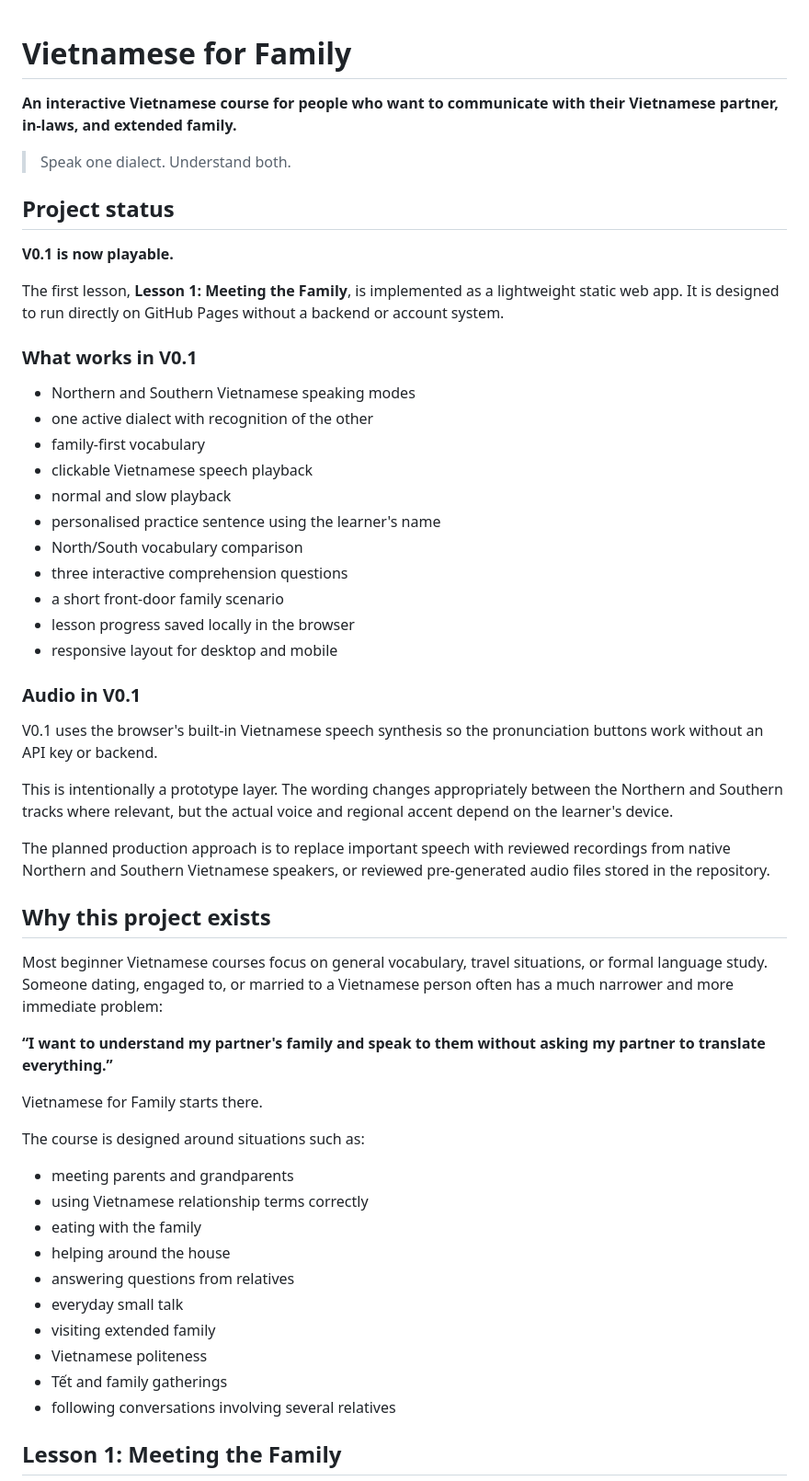
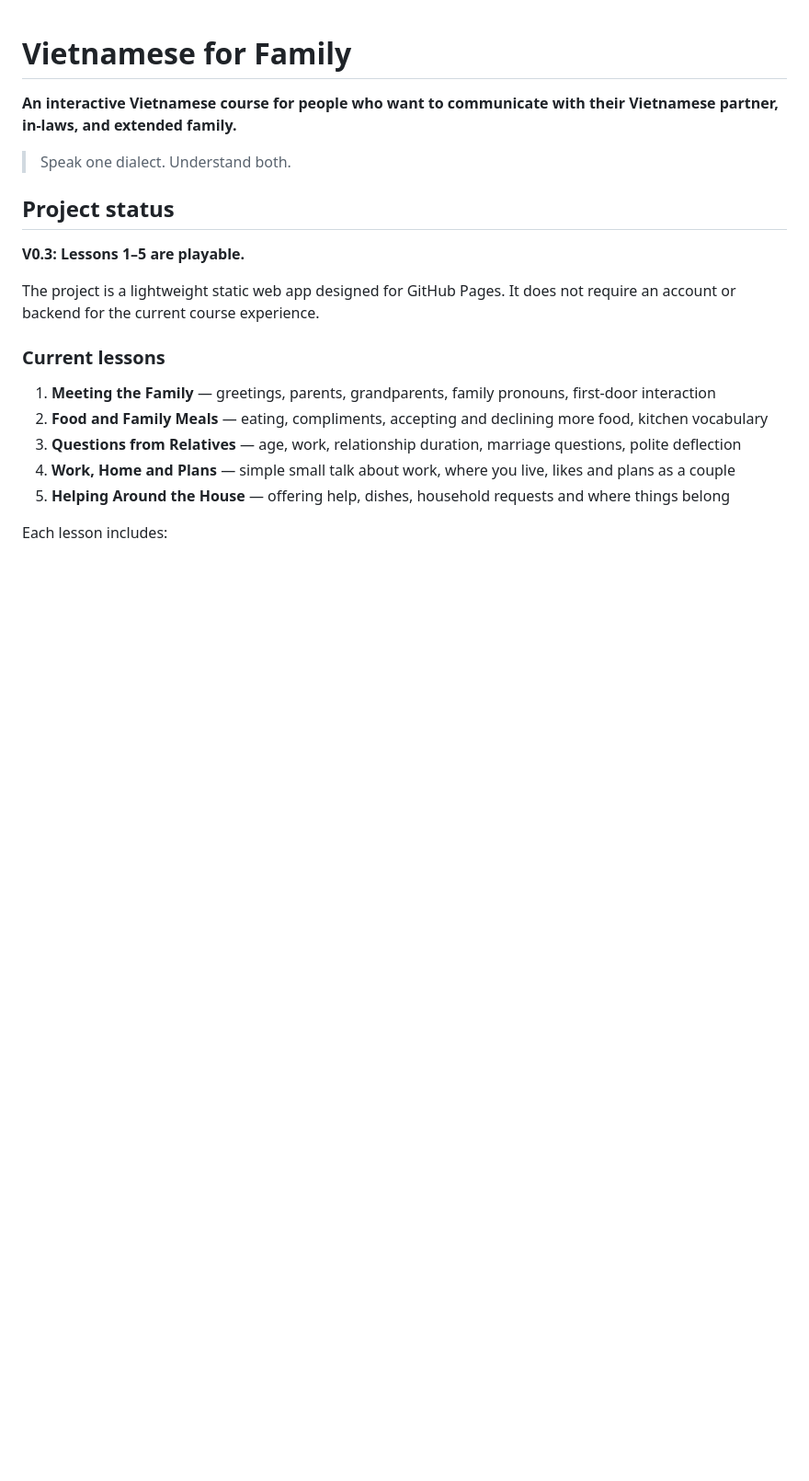
Before and after one commit to annnmm219/vietnamese-for-family, a Markdown page: README.md, the part around one of its changes. Shown at 92% size. GitHub-like rendering; blank space fills up the shorter version.

```diff
--- a/README.md
+++ b/README.md
@@ -6,52 +6,17 @@
 
 ## Project status
 
-**V0.1 is now playable.**
+**V0.3: Lessons 1–5 are playable.**
 
-The first lesson, **Lesson 1: Meeting the Family**, is implemented as a lightweight static web app. It is designed to run directly on GitHub Pages without a backend or account system.
+The project is a lightweight static web app designed for GitHub Pages. It does not require an account or backend for the current course experience.
 
-### What works in V0.1
+### Current lessons
 
-- Northern and Southern Vietnamese speaking modes
-- one active dialect with recognition of the other
-- family-first vocabulary
-- clickable Vietnamese speech playback
-- normal and slow playback
-- personalised practice sentence using the learner's name
-- North/South vocabulary comparison
-- three interactive comprehension questions
-- a short front-door family scenario
-- lesson progress saved locally in the browser
-- responsive layout for desktop and mobile
+1. **Meeting the Family** — greetings, parents, grandparents, family pronouns, first-door interaction
+2. **Food and Family Meals** — eating, compliments, accepting and declining more food, kitchen vocabulary
+3. **Questions from Relatives** — age, work, relationship duration, marriage questions, polite deflection
+4. **Work, Home and Plans** — simple small talk about work, where you live, likes and plans as a couple
+5. **Helping Around the House** — offering help, dishes, household requests and where things belong
 
-### Audio in V0.1
+Each lesson includes:
 
-V0.1 uses the browser's built-in Vietnamese speech synthesis so the pronunciation buttons work without an API key or backend.
-
-This is intentionally a prototype layer. The wording changes appropriately between the Northern and Southern tracks where relevant, but the actual voice and regional accent depend on the learner's device.
-
-The planned production approach is to replace important speech with reviewed recordings from native Northern and Southern Vietnamese speakers, or reviewed pre-generated audio files stored in the repository.
-
-## Why this project exists
-
-Most beginner Vietnamese courses focus on general vocabulary, travel situations, or formal language study. Someone dating, engaged to, or married to a Vietnamese person often has a much narrower and more immediate problem:
-
-**“I want to understand my partner's family and speak to them without asking my partner to translate everything.”**
-
-Vietnamese for Family starts there.
-
-The course is designed around situations such as:
-
-- meeting parents and grandparents
-- using Vietnamese relationship terms correctly
-- eating with the family
-- helping around the house
-- answering questions from relatives
-- everyday small talk
-- visiting extended family
-- Vietnamese politeness
-- Tết and family gatherings
-- following conversations involving several relatives
-
-## Lesson 1: Meeting the Family
-
```
Also changed, not shown: other parts of README.md (+54 -117 lines).
